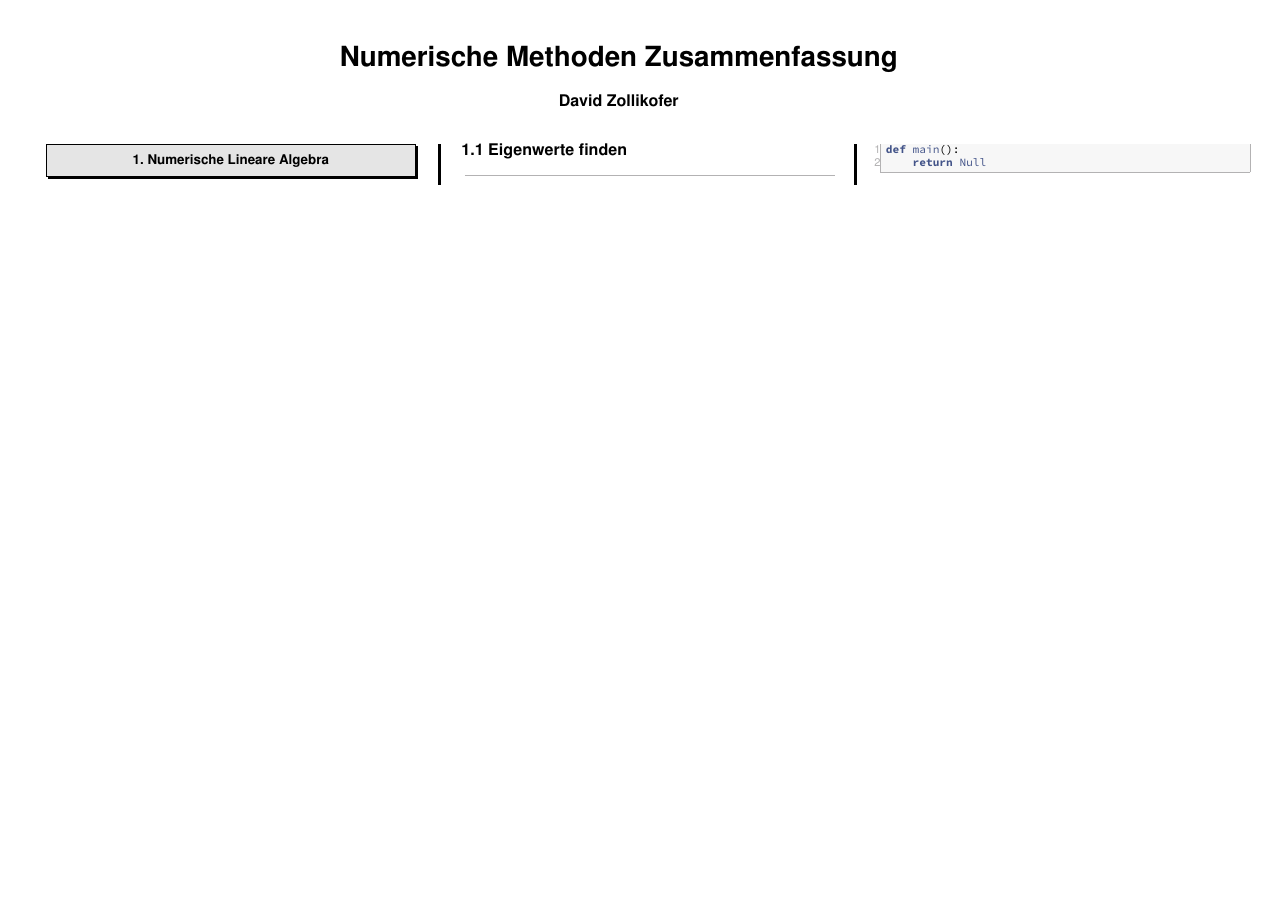
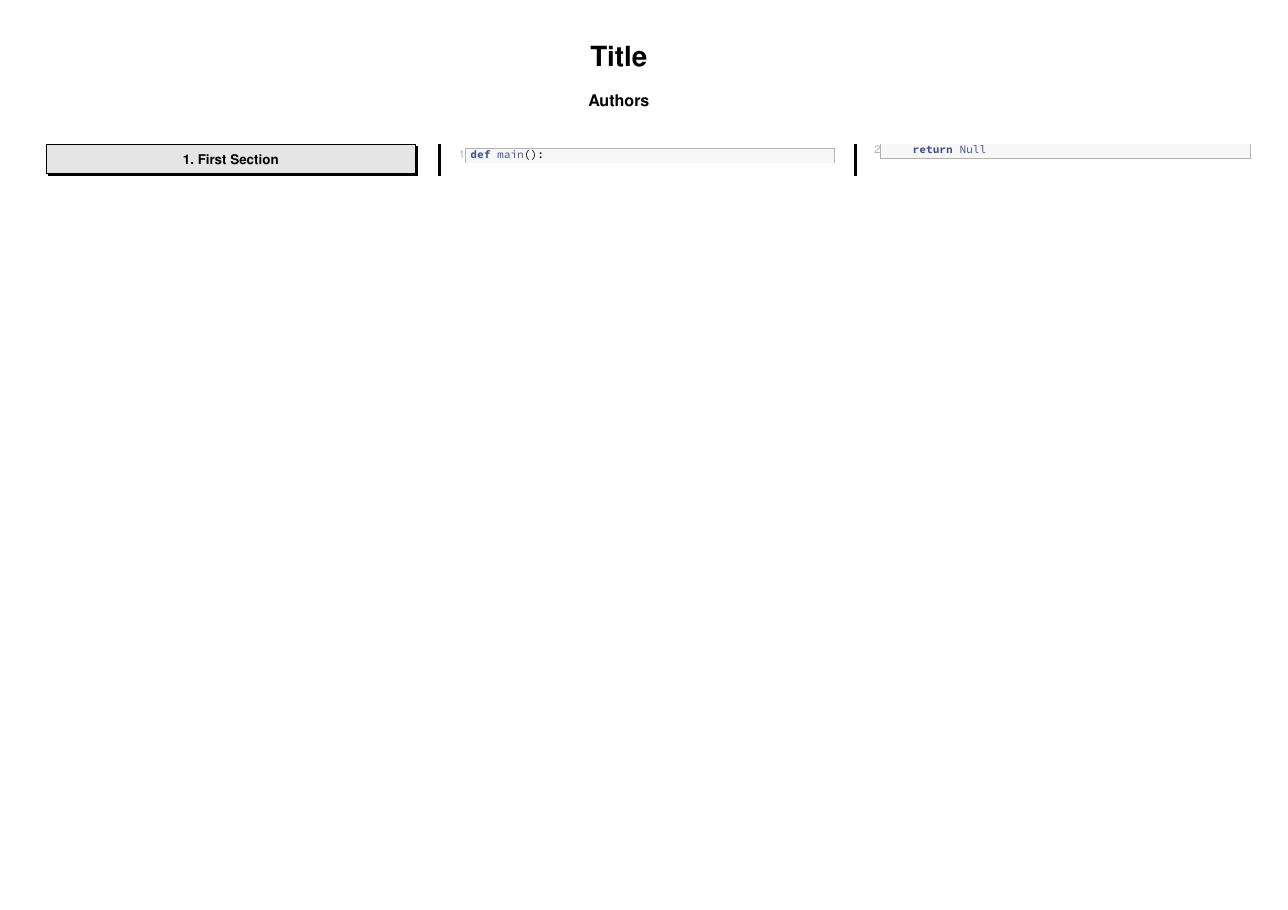
Before and after one commit to davidrzs/Latex-Course-Summary-Template, a LaTeX poster (summary_with_code_template.tex): the whole page. Compiled offline with pdfLaTeX.

Commit message:
file clean-up
cleaned line breaks etc.

```diff
--- a/summary_with_code_template.tex
+++ b/summary_with_code_template.tex
@@ -81,7 +81,7 @@
 	{»}{{\guillemotright}}1 {ñ}{{\~n}}1 {Ñ}{{\~N}}1 {¿}{{?`}}1
 }
 \lstset{style=eisvogellistingstyle}
-\lstset{style=eisvogellistingstyle}
+
 
 
 %END LISTINGDEF
@@ -89,16 +89,6 @@
 
 \newcommand*\widefbox[1]{\fbox{\hspace{2em}#1\hspace{2em}}}
 
-\newcommand\TODOS[1]{{\textcolor{red}{#1}}}
-
-\newcommand{\vectwo}[2]
-{
-   \begin{pmatrix} #1 \\ #2 \end{pmatrix}
-}
-\newcommand{\vecthree}[3]
-{
-   \begin{pmatrix} #1 \\ #2 \\ #3 \end{pmatrix}
-}
 
 \newlength\dlf  % Define a new measure, dlf
 \newcommand\alignedbox[2]{
@@ -116,15 +106,13 @@
     % Put a box around lhs and rhs
 }
 }
-
-
 \usepackage{graphicx,url}
 
-\graphicspath{ {img/} }
-\title{\huge{Numerische Methoden Zusammenfassung}}
+%BEGIN TITLE
+\title{\huge{Title}}
 
-\author{\large{David Zollikofer}}
-
+\author{\large{Authors}}
+%END TITLE
 
 \begin{document}
 \fontfamily{phv}\selectfont
@@ -134,8 +122,9 @@
 
 
 \begin{multicols}{3}
-\section{Numerische Lineare Algebra}
-	\subsection{Eigenwerte finden}
+\section{First Section}
+
+%Example Listing
 \begin{lstlisting}[language=Python]
 def main():
 	return Null
```
Also changed, not shown: summary_with_code_template.pdf (deleted), summary_with_code_template.tex (2 more changed lines), 1 other file.
